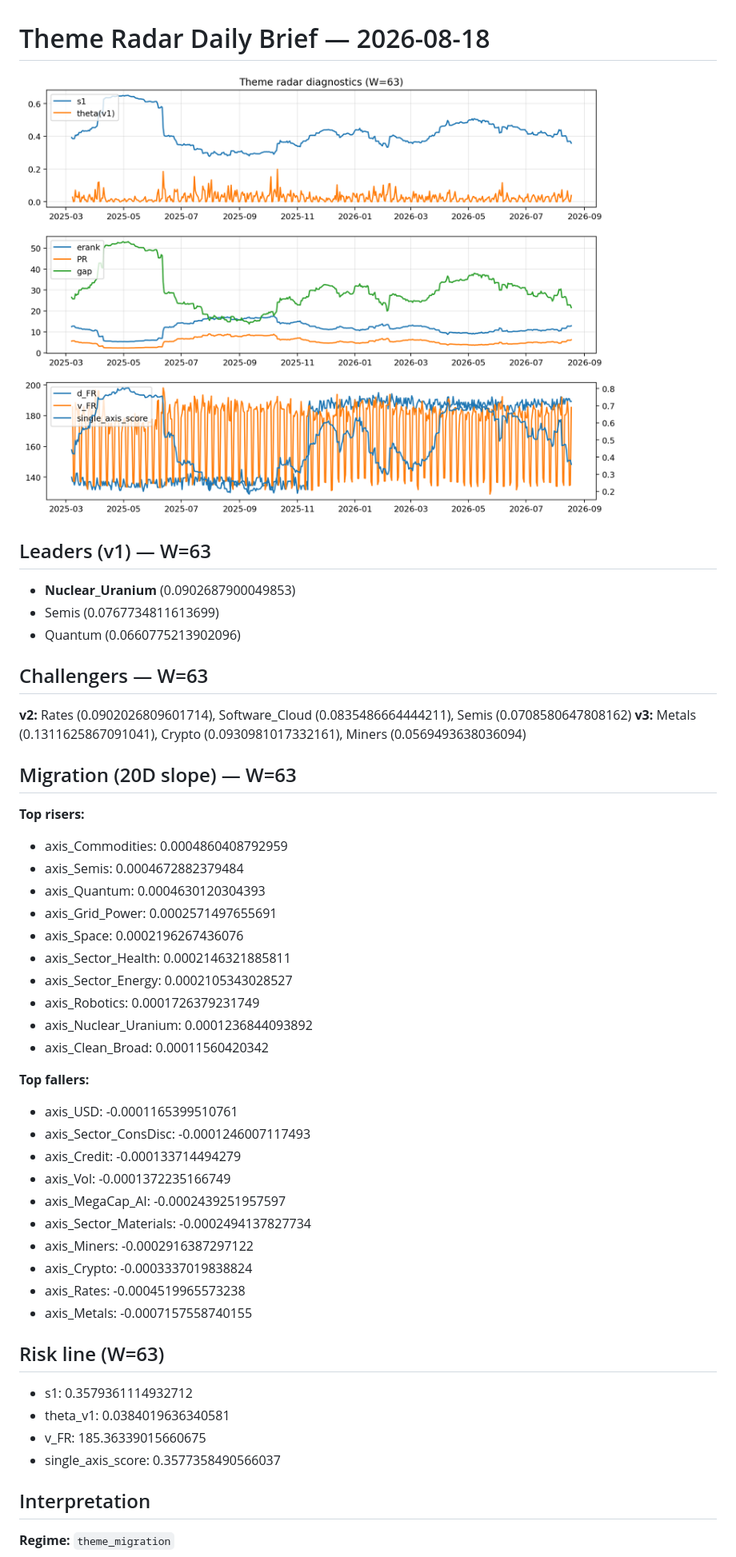
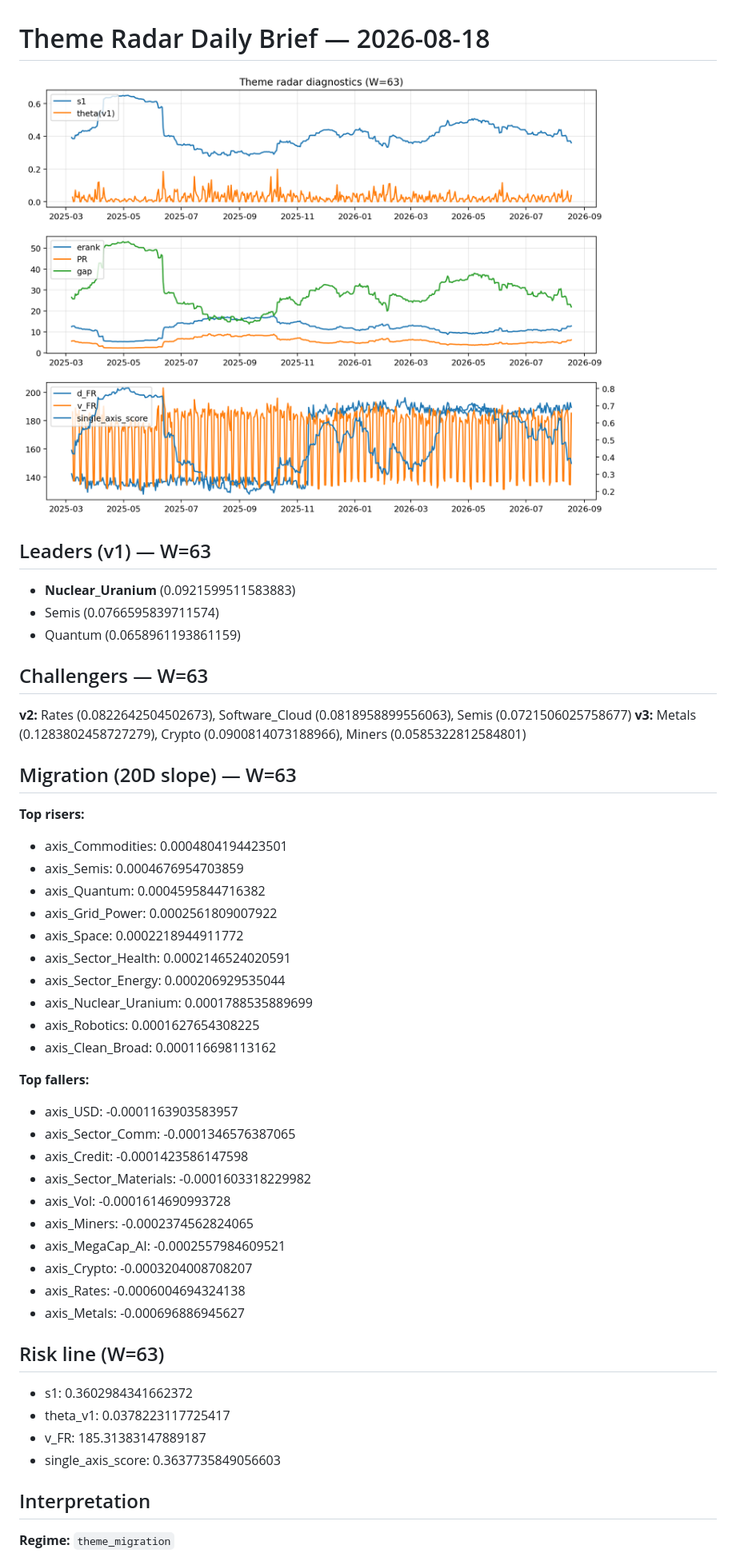
Before and after one commit to yuhanyu0/theme-radar-log, a Markdown page: logs/2026-08-18.md, the part around the change printed below. Shown: that part at 80% size. Drawn GitHub-style; pictures changed too: assets/diagnostic/2026-08-18_W63.png.

Commit message:
log: 2026-08-18 | sha256:a351d84de1c2d16006ee3a3c18db84a30fb6ae133e5401eba38fac7df90ce296

```diff
--- a/logs/2026-08-18.md
+++ b/logs/2026-08-18.md
@@ -3,44 +3,44 @@
 ![diagnostic W63](../assets/diagnostic/2026-08-18_W63.png)
 
 ## Leaders (v1) — W=63
-- **Nuclear_Uranium** (0.0902687900049853)
-- Semis (0.0767734811613699)
-- Quantum (0.0660775213902096)
+- **Nuclear_Uranium** (0.0921599511583883)
+- Semis (0.0766595839711574)
+- Quantum (0.0658961193861159)
 
 ## Challengers — W=63
-**v2:** Rates (0.0902026809601714), Software_Cloud (0.0835486664444211), Semis (0.0708580647808162)
-**v3:** Metals (0.1311625867091041), Crypto (0.0930981017332161), Miners (0.0569493638036094)
+**v2:** Rates (0.0822642504502673), Software_Cloud (0.0818958899556063), Semis (0.0721506025758677)
+**v3:** Metals (0.1283802458727279), Crypto (0.0900814073188966), Miners (0.0585322812584801)
 
 ## Migration (20D slope) — W=63
 **Top risers:**
-- axis_Commodities: 0.0004860408792959
-- axis_Semis: 0.0004672882379484
-- axis_Quantum: 0.0004630120304393
-- axis_Grid_Power: 0.0002571497655691
-- axis_Space: 0.0002196267436076
-- axis_Sector_Health: 0.0002146321885811
-- axis_Sector_Energy: 0.0002105343028527
-- axis_Robotics: 0.0001726379231749
-- axis_Nuclear_Uranium: 0.0001236844093892
-- axis_Clean_Broad: 0.00011560420342
+- axis_Commodities: 0.0004804194423501
+- axis_Semis: 0.0004676954703859
+- axis_Quantum: 0.0004595844716382
+- axis_Grid_Power: 0.0002561809007922
+- axis_Space: 0.0002218944911772
+- axis_Sector_Health: 0.0002146524020591
+- axis_Sector_Energy: 0.000206929535044
+- axis_Nuclear_Uranium: 0.0001788535889699
+- axis_Robotics: 0.0001627654308225
+- axis_Clean_Broad: 0.000116698113162
 
 **Top fallers:**
-- axis_USD: -0.0001165399510761
-- axis_Sector_ConsDisc: -0.0001246007117493
-- axis_Credit: -0.000133714494279
-- axis_Vol: -0.0001372235166749
-- axis_MegaCap_AI: -0.0002439251957597
-- axis_Sector_Materials: -0.0002494137827734
-- axis_Miners: -0.0002916387297122
-- axis_Crypto: -0.0003337019838824
-- axis_Rates: -0.0004519965573238
-- axis_Metals: -0.0007157558740155
+- axis_USD: -0.0001163903583957
+- axis_Sector_Comm: -0.0001346576387065
+- axis_Credit: -0.0001423586147598
+- axis_Sector_Materials: -0.0001603318229982
+- axis_Vol: -0.0001614690993728
+- axis_Miners: -0.0002374562824065
+- axis_MegaCap_AI: -0.0002557984609521
+- axis_Crypto: -0.0003204008708207
+- axis_Rates: -0.0006004694324138
+- axis_Metals: -0.000696886945627
 
 ## Risk line (W=63)
-- s1: 0.3579361114932712
-- theta_v1: 0.0384019636340581
-- v_FR: 185.36339015660675
-- single_axis_score: 0.3577358490566037
+- s1: 0.3602984341662372
+- theta_v1: 0.0378223117725417
+- v_FR: 185.31383147889187
+- single_axis_score: 0.3637735849056603
 
 ## Interpretation
 **Regime:** `theme_migration`
```
Also changed, not shown: other parts of logs/2026-08-18.md (+2 -2 lines), 1 other file.
